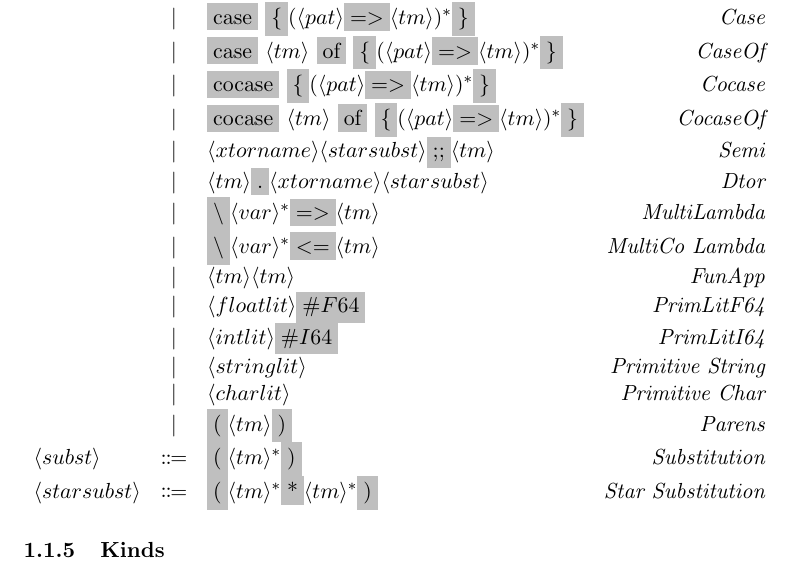
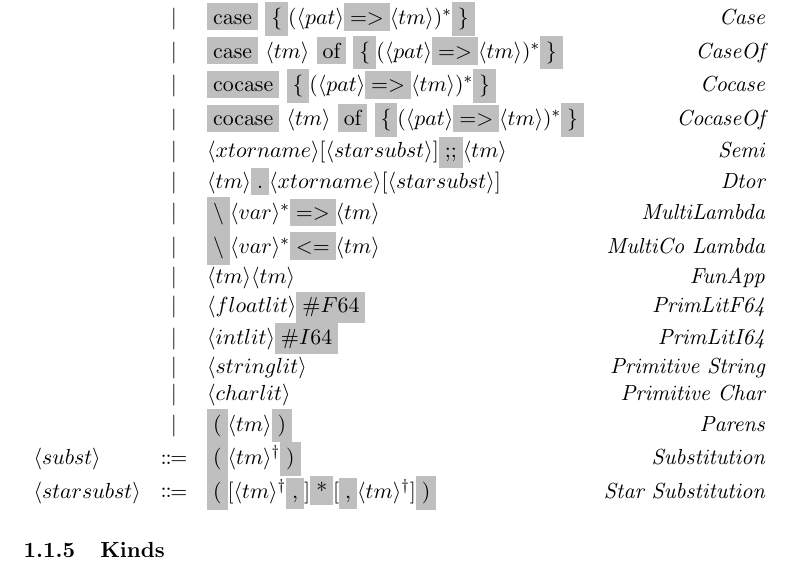
Before and after one commit to duo-lang/documentation, a LaTeX document (src/specification/rules.tex): part of page 2 of 4, cut so that both start at the same text. Compiled offline with pdfLaTeX.

Commit message:
Small fixes

```diff
--- a/src/specification/rules.tex
+++ b/src/specification/rules.tex
@@ -78,8 +78,8 @@ We use the abbreviation $\semicolonlist{x}$ in the grammar for a semicolon-separ
     & | & \terminal{case}\ \nonterminal{tm}\ \terminal{of}\ \terminal{\{} (\nonterminal{pat} \terminal{$=>$} \nonterminal{tm})^{\ast} \terminal{\}} & \emph{CaseOf} \\
     & | & \terminal{cocase}\ \terminal{\{} (\nonterminal{pat} \terminal{$=>$} \nonterminal{tm})^{\ast} \terminal{\}} & \emph{Cocase} \\
     & | & \terminal{cocase}\ \nonterminal{tm}\ \terminal{of}\ \terminal{\{} (\nonterminal{pat} \terminal{$=>$} \nonterminal{tm})^{\ast} \terminal{\}} & \emph{CocaseOf} \\
-    & | & \nonterminal{xtorname}\nonterminal{starsubst}\terminal{;;}\nonterminal{tm} & \emph{Semi} \\
-    & | & \nonterminal{tm}\terminal{.}\nonterminal{xtorname}\nonterminal{starsubst} & \emph{Dtor} \\
+    & | & \nonterminal{xtorname}[\nonterminal{starsubst}]\terminal{;;}\nonterminal{tm} & \emph{Semi} \\
+    & | & \nonterminal{tm}\terminal{.}\nonterminal{xtorname}[\nonterminal{starsubst}] & \emph{Dtor} \\
     & | & \terminal{$\backslash$} \nonterminal{var}^{\ast}\terminal{$=>$} \nonterminal{tm} & \emph{MultiLambda} \\
     & | & \terminal{$\backslash$} \nonterminal{var}^{\ast}\terminal{$<=$} \nonterminal{tm} & \emph{MultiCo  Lambda} \\
     & | & \nonterminal{tm} \nonterminal{tm} & \emph{FunApp} \\
@@ -88,8 +88,8 @@ We use the abbreviation $\semicolonlist{x}$ in the grammar for a semicolon-separ
     & | & \nonterminal{stringlit} & \emph{Primitive String} \\
     & | & \nonterminal{charlit} & \emph{Primitive Char} \\
     & | & \terminal{(} \nonterminal{tm} \terminal{)} & \emph{Parens} \\
-    \nonterminal{subst} & \Coloneqq & \terminal{(} \nonterminal{tm}^{\ast} \terminal{)} & \emph{Substitution} \\
-    \nonterminal{starsubst} & \Coloneqq & \terminal{(} \nonterminal{tm}^{\ast} \terminal{*} \nonterminal{tm}^{\ast} \terminal{)} & \emph{Star Substitution} \\
+    \nonterminal{subst} & \Coloneqq & \terminal{(} \commalist{\nonterminal{tm}} \terminal{)} & \emph{Substitution} \\
+    \nonterminal{starsubst} & \Coloneqq & \terminal{(} \commalist{[\nonterminal{tm}}\terminal{,}] \terminal{*} [\terminal{,}\commalist{\nonterminal{tm}}] \terminal{)} & \emph{Star Substitution} \\
   \end{array}
 \]
 
```
